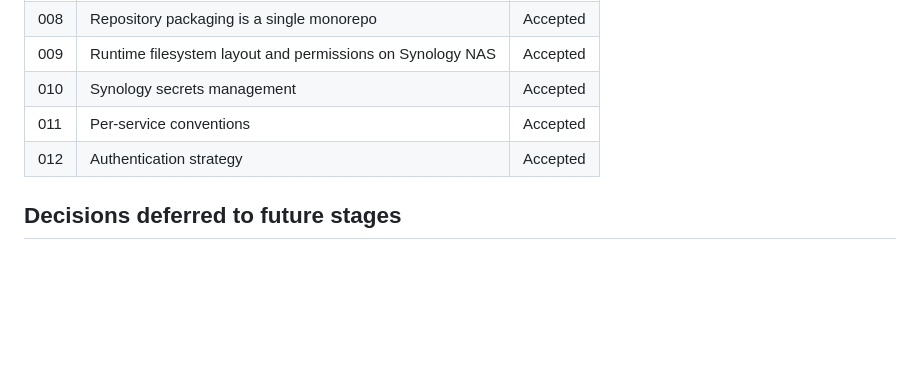
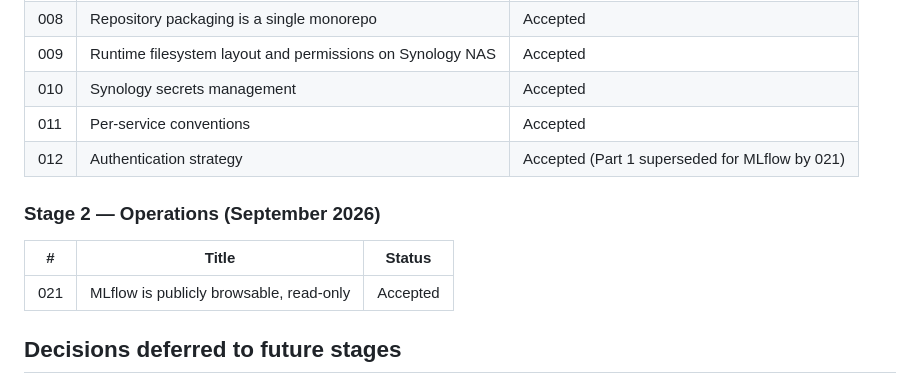
Before and after one commit to avpgithub-code/pandyahomelab, a Markdown page: docs/adr/README.md, the part around the change. Drawn GitHub-style; blank space fills up the shorter version.

```diff
--- a/docs/adr/README.md
+++ b/docs/adr/README.md
@@ -62,7 +62,13 @@ ADRs are immutable. Once accepted, they are not edited. If a decision changes, w
 | 009 | Runtime filesystem layout and permissions on Synology NAS   | Accepted |
 | 010 | Synology secrets management                                 | Accepted |
 | 011 | Per-service conventions                                     | Accepted |
-| 012 | Authentication strategy                                     | Accepted |
+| 012 | Authentication strategy                                     | Accepted (Part 1 superseded for MLflow by 021) |
+
+### Stage 2 — Operations (September 2026)
+
+| #   | Title                                                       | Status   |
+|-----|-------------------------------------------------------------|----------|
+| 021 | MLflow is publicly browsable, read-only                     | Accepted |
 
 ## Decisions deferred to future stages
 
```
Also changed, not shown: docs/adr/ADR-012-authentication-strategy.md (+1 -1 lines), docs/adr/ADR-021-public-read-only-mlflow.md (added, +53 -0 lines).
